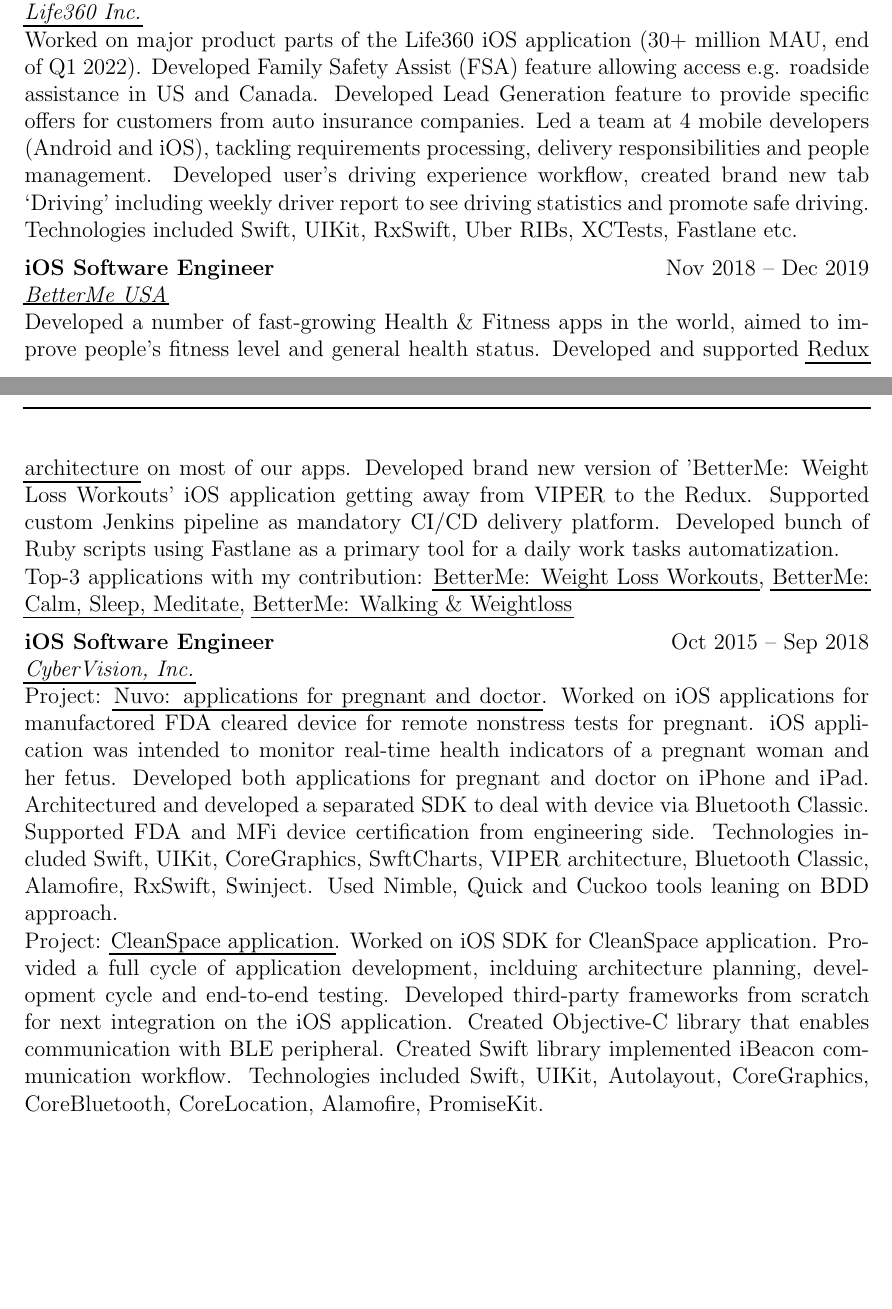
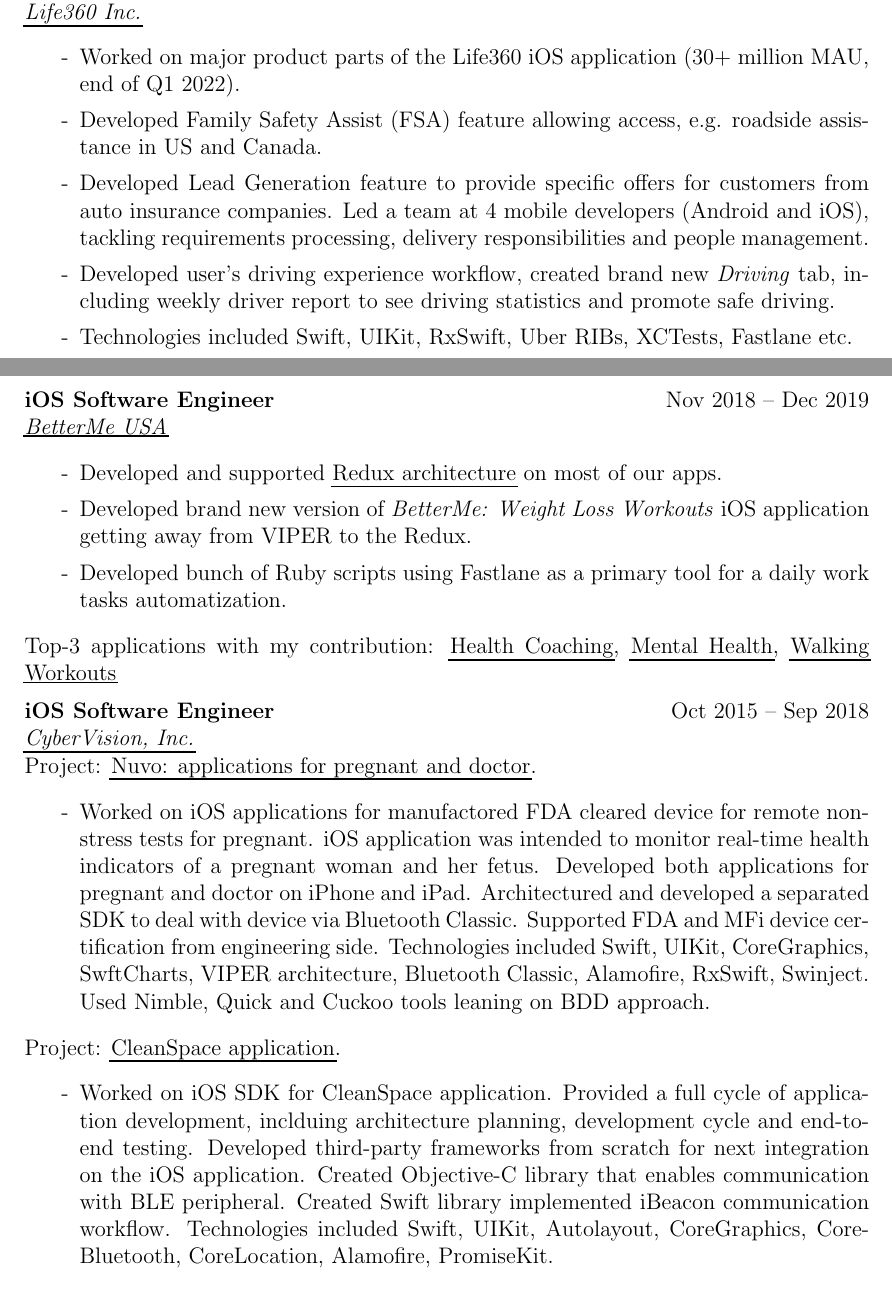
Before and after one commit to hamsternik/cv, a LaTeX document (hamsternik.compact.tex): two parts of pages 1 and 2 of 2 before the commit and two parts of pages 1 and 2 of 3 after it, joined at a grey line, cut so that both start at the same text, the shorter picture padded with empty space. Compiled offline with pdfLaTeX.

Commit message:
reformat copies

```diff
--- a/hamsternik.compact.tex
+++ b/hamsternik.compact.tex
@@ -173,15 +176,17 @@
 {\href{https://betterme.world/about}{BetterMe USA}}
 
 \noindent
-Developed a number of fast-growing Health \& Fitness apps in the world, aimed to improve people’s fitness level and general health status.
-Developed and supported \href{https://www.raywenderlich.com/books/advanced-ios-app-architecture/v3.0/chapters/6-architecture-redux}{Redux architecture} on most of our apps.
-Developed brand new version of 'BetterMe: Weight Loss Workouts' iOS application getting away from VIPER to the Redux.
-Supported custom Jenkins pipeline as mandatory CI/CD delivery platform.
-Developed bunch of Ruby scripts using Fastlane as a primary tool for a daily work tasks automatization.
-\newline Top-3 applications with my contribution:
-\href{https://apps.apple.com/us/app/betterme-weight-loss-workouts/id1264546236}{BetterMe: Weight Loss Workouts},
-\href{https://apps.apple.com/us/app/betterme-calm-sleep-meditate/id1363010081}{BetterMe: Calm, Sleep, Meditate},
-\href{https://apps.apple.com/us/app/betterme-walking-weightloss/id1434400695}{BetterMe: Walking \& Weightloss}
+\begin{itemize}[label=-]
+    \setlength\itemsep{0em}
+    \item Developed and supported \href{https://www.raywenderlich.com/books/advanced-ios-app-architecture/v3.0/chapters/6-architecture-redux}{Redux architecture} on most of our apps.
+    \item Developed brand new version of \textit{BetterMe: Weight Loss Workouts} iOS application getting away from VIPER to the Redux.
+    \item Developed bunch of Ruby scripts using Fastlane as a primary tool for a daily work tasks automatization.
+\end{itemize}
+\newline \noindent
+Top-3 applications with my contribution:
+\href{https://apps.apple.com/us/app/betterme-weight-loss-workouts/id1264546236}{Health Coaching},
+\href{https://apps.apple.com/us/app/betterme-calm-sleep-meditate/id1363010081}{Mental Health},
+\href{https://apps.apple.com/us/app/betterme-walking-weightloss/id1434400695}{Walking Workouts}
 
 \SubSectionSpacing
 
@@ -190,26 +195,31 @@
 {Oct 2015 -- Sep 2018}
 {\href{https://www.cybervisiontech.com}{CyberVision, Inc.}}
 
-\newline \noindent
-Project: \href{https://www.nuvocares.com/solutions}{Nuvo: applications for pregnant and doctor}.
-Worked on iOS applications for manufactored FDA cleared device for remote nonstress tests for pregnant.
+\noindent Project: \href{https://www.nuvocares.com/solutions}{Nuvo: applications for pregnant and doctor}.
+\noindent
+\begin{itemize}[label=-]
+    \setlength\itemsep{0em}
+    \item Worked on iOS applications for manufactored FDA cleared device for remote nonstress tests for pregnant.
     iOS application was intended to monitor real-time health indicators of a pregnant woman and her fetus.
     Developed both applications for pregnant and doctor on iPhone and iPad.
     Architectured and developed a separated SDK to deal with device via Bluetooth Classic.
     Supported FDA and MFi device certification from engineering side.
     Technologies included Swift, UIKit, CoreGraphics, SwftCharts, VIPER architecture,
     Bluetooth Classic, Alamofire, RxSwift, Swinject. Used Nimble, Quick and Cuckoo tools leaning on BDD approach.
+\end{itemize}
 
-\newline \noindent
-Project: \href{https://www.sensynehealth.com/cleanspace}{CleanSpace application}.
-Worked on iOS SDK for CleanSpace application.
+\noindent Project: \href{https://www.sensynehealth.com/cleanspace}{CleanSpace application}.
+\noindent
+\begin{itemize}[label=-]
+    \setlength\itemsep{0em}
+    \item Worked on iOS SDK for CleanSpace application.
     Provided a full cycle of application development, inclduing architecture planning,
     development cycle and end-to-end testing.
     Developed third-party frameworks from scratch for next integration on the iOS application.
     Created Objective-C library that enables communication with BLE peripheral.
     Created Swift library implemented iBeacon communication workflow.
     Technologies included Swift, UIKit, Autolayout, CoreGraphics, CoreBluetooth, CoreLocation, Alamofire, PromiseKit.
-
+\end{itemize}
 
 %% Projects
 
```
Also changed, not shown: hamsternik.compact.tex (13 more changed lines), 1 other file. Lines whose indentation alone changed are shown as unchanged.
